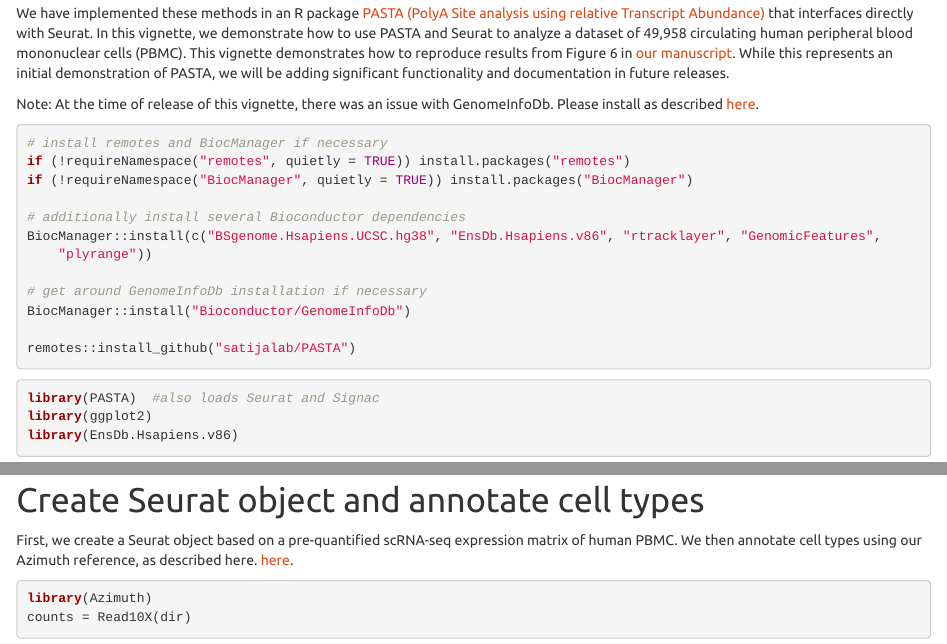
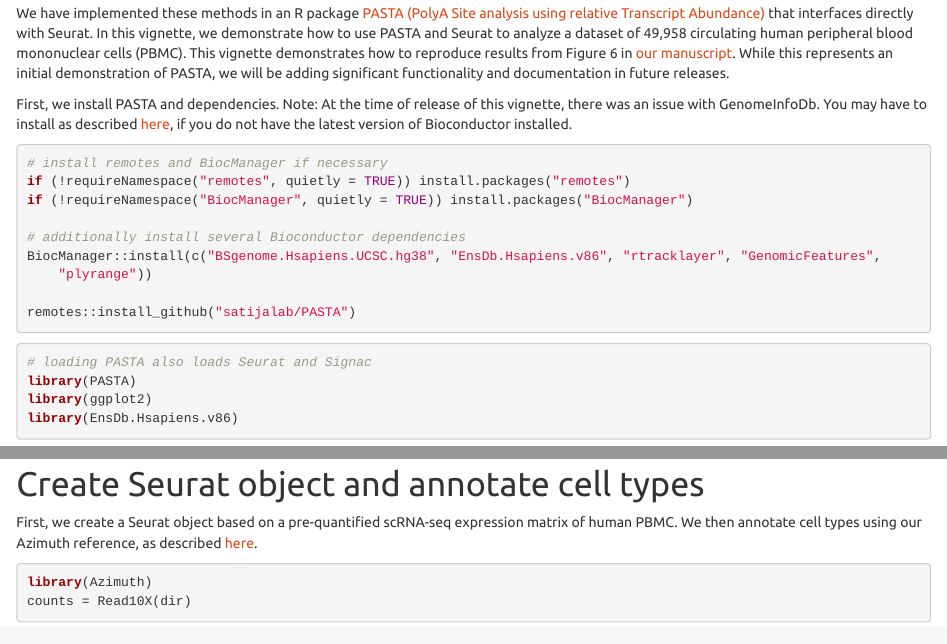
Before and after one commit to satijalab/PASTA, an R Markdown document (vignettes/plasmablasts.Rmd): the page in a window 1100 px wide, from 300 px down, and a second part further down, joined at a grey line. Rendered offline with R 4.5, knitr and Pandoc, with nearby package versions; folded parts are opened; some code elsewhere in the file could not run offline; common packages that the code uses without loading them are loaded.

Commit message:
update vignette

````diff
--- a/vignettes/plasmablasts.Rmd
+++ b/vignettes/plasmablasts.Rmd
@@ -22,10 +22,10 @@
 
 In [Kowalski\* , Wessels\*, Linder\*](link]) et al, we introduce a statistical framework, based on the Dirichlet multinomial distribution, to characterize heterogeneity in the relative use of polyA sites at single-cell resolution. We calculate polyA-residuals, which indicate - for each polyA site in each cell - the degree of over or underutilization compared to a background model. We use these residuals for both supervised differential analysis (differential polyadenylation between groups of cells), but also unsupervised analysis and visualization.
 
-We have implemented these methods in an R package [PASTA (PolyA Site analysis using relative Transcript Abundance)](link to the Github) that interfaces directly with Seurat. In this vignette, we demonstrate how to use PASTA and Seurat to analyze a dataset of 49,958 circulating human peripheral blood mononuclear cells (PBMC). This vignette demonstrates how to reproduce results from Figure 6 in [our manuscript](LINK). While this represents an initial demonstration of PASTA, we will be adding significant functionality and documentation in future releases.
+We have implemented these methods in an R package [PASTA (PolyA Site analysis using relative Transcript Abundance)](https://github.com/satijalab/PASTA) that interfaces directly with Seurat. In this vignette, we demonstrate how to use PASTA and Seurat to analyze a dataset of 49,958 circulating human peripheral blood mononuclear cells (PBMC). This vignette demonstrates how to reproduce results from Figure 6 in [our manuscript](LINK). While this represents an initial demonstration of PASTA, we will be adding significant functionality and documentation in future releases.
 
-Note: At the time of release of this vignette, there was an issue with GenomeInfoDb.
-Please install as described [here](https://github.com/Bioconductor/GenomeInfoDb/issues/82).
+First, we install PASTA and dependencies. Note: At the time of release of this vignette, there was an issue with GenomeInfoDb.
+You may have to install as described [here](https://github.com/Bioconductor/GenomeInfoDb/issues/82), if you do not have the latest version of Bioconductor installed.
 
 
 ```{r install_packages, eval=FALSE}
@@ -36,21 +36,18 @@
     install.packages("BiocManager")
 
 #additionally install several Bioconductor dependencies
-BiocManager::install(c("BSgenome.Hsapiens.UCSC.hg38", "EnsDb.Hsapiens.v86",
-                       "rtracklayer","GenomicFeatures","plyrange"))
-
-#get around GenomeInfoDb installation if necessary
-BiocManager::install("Bioconductor/GenomeInfoDb")
+BiocManager::install(c("BSgenome.Hsapiens.UCSC.hg38", "EnsDb.Hsapiens.v86", "rtracklayer","GenomicFeatures","plyrange"))
 
 remotes::install_github("satijalab/PASTA")
 ```
 
 ```{r load_libaries}
-library(PASTA) #also loads Seurat and Signac
+#loading PASTA also loads Seurat and Signac
+library(PASTA)
 library(ggplot2)
 library(EnsDb.Hsapiens.v86)
+```
 
-```
 The data for this vignette can be found on the following [site](zenodo_link):
 The files include:
 
@@ -69,8 +66,7 @@
 
 
 # Create Seurat object and annotate cell types
-First, we create a Seurat object based on a pre-quantified scRNA-seq expression matrix of human PBMC. We then annotate cell types using our Azimuth reference, as described here.
-[here](https://satijalab.github.io/azimuth/articles/run_azimuth_tutorial.html).
+First, we create a Seurat object based on a pre-quantified scRNA-seq expression matrix of human PBMC. We then annotate cell types using our Azimuth reference, as described [here](https://satijalab.github.io/azimuth/articles/run_azimuth_tutorial.html).
 ```{r read_rna,  fig.height=5, fig.width=7, message=FALSE, results='hide'}
 library(Azimuth)
 counts = Read10X(dir)
````
Also changed, not shown: vignettes/plasmablasts_files/figure-html/read_rna-1.png (deleted), vignettes/plasmablasts.Rmd (8 more changed lines).
